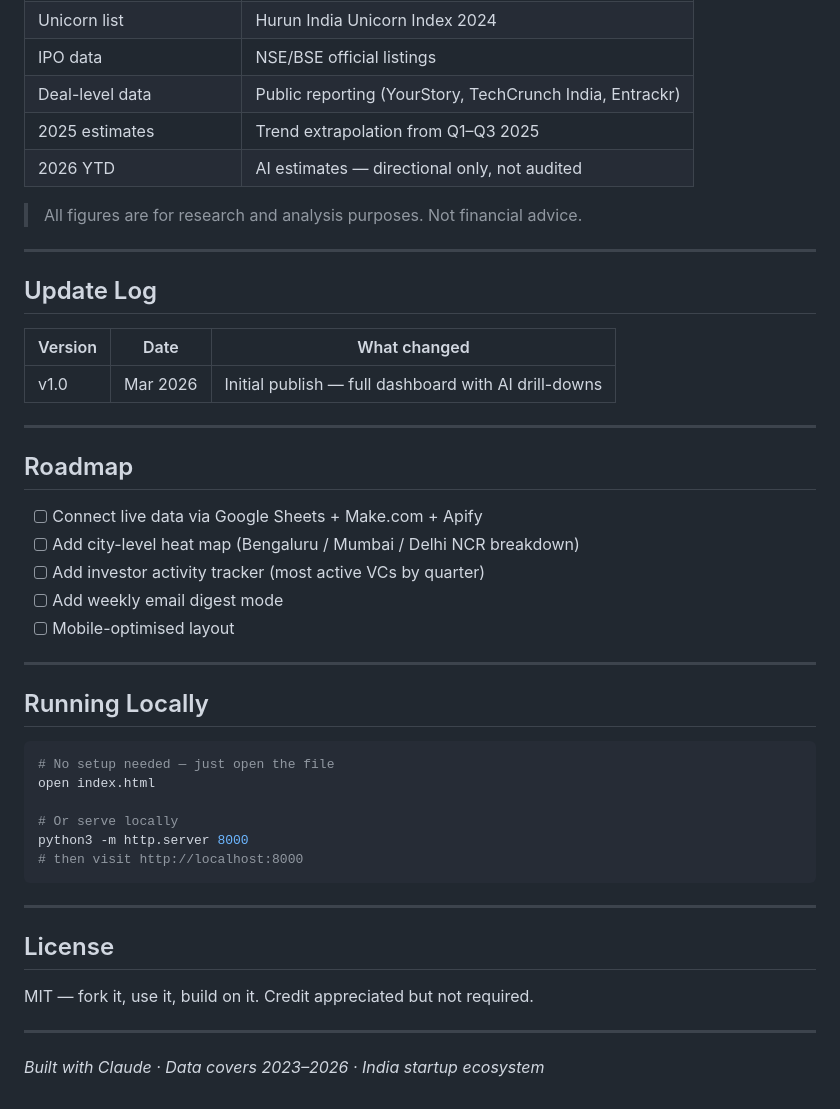
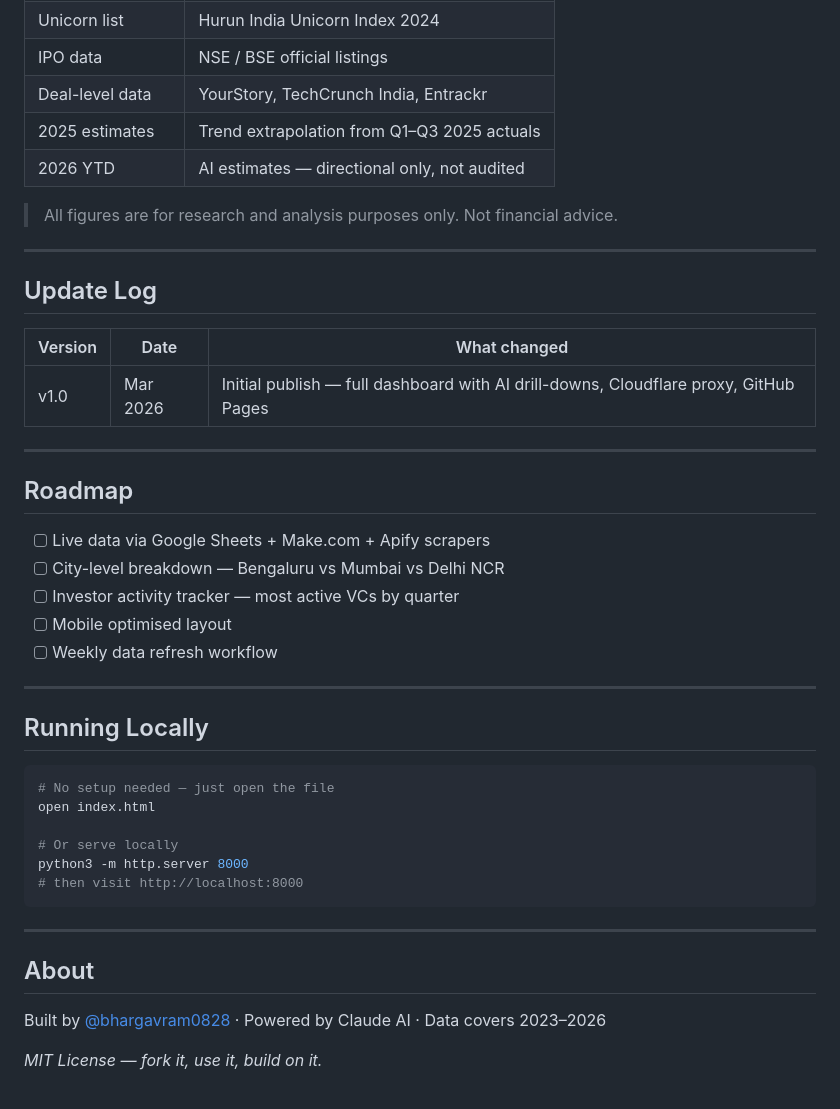
Before and after one commit to bhargavram0828/india-startup-dashboard, a Markdown page: README.md, the part around one of its changes. Rendered like a GitHub page.

```diff
--- a/README.md
+++ b/README.md
@@ -70,10 +74,10 @@ No npm. No build step. No backend. One file.
 | Unicorn list | Hurun India Unicorn Index 2024 |
-| IPO data | NSE/BSE official listings |
-| Deal-level data | Public reporting (YourStory, TechCrunch India, Entrackr) |
-| 2025 estimates | Trend extrapolation from Q1–Q3 2025 |
+| IPO data | NSE / BSE official listings |
+| Deal-level data | YourStory, TechCrunch India, Entrackr |
+| 2025 estimates | Trend extrapolation from Q1–Q3 2025 actuals |
 | 2026 YTD | AI estimates — directional only, not audited |
 
-> All figures are for research and analysis purposes. Not financial advice.
+> All figures are for research and analysis purposes only. Not financial advice.
 
 ---
 
@@ -81,17 +85,17 @@ No npm. No build step. No backend. One file.
 
 | Version | Date | What changed |
 |---|---|---|
-| v1.0 | Mar 2026 | Initial publish — full dashboard with AI drill-downs |
+| v1.0 | Mar 2026 | Initial publish — full dashboard with AI drill-downs, Cloudflare proxy, GitHub Pages |
 
 ---
 
 ## Roadmap
 
-- [ ] Connect live data via Google Sheets + Make.com + Apify
-- [ ] Add city-level heat map (Bengaluru / Mumbai / Delhi NCR breakdown)
-- [ ] Add investor activity tracker (most active VCs by quarter)
-- [ ] Add weekly email digest mode
-- [ ] Mobile-optimised layout
+- [ ] Live data via Google Sheets + Make.com + Apify scrapers
+- [ ] City-level breakdown — Bengaluru vs Mumbai vs Delhi NCR
+- [ ] Investor activity tracker — most active VCs by quarter
+- [ ] Mobile optimised layout
+- [ ] Weekly data refresh workflow
 
 ---
 
@@ -108,10 +112,8 @@ python3 -m http.server 8000
 
 ---
 
-## License
+## About
 
-MIT — fork it, use it, build on it. Credit appreciated but not required.
+Built by [@bhargavram0828](https://github.com/bhargavram0828) · Powered by Claude AI · Data covers 2023–2026
 
----
-
-*Built with Claude · Data covers 2023–2026 · India startup ecosystem*
+*MIT License — fork it, use it, build on it.*
```
Also changed, not shown: other parts of README.md (+38 -34 lines).
